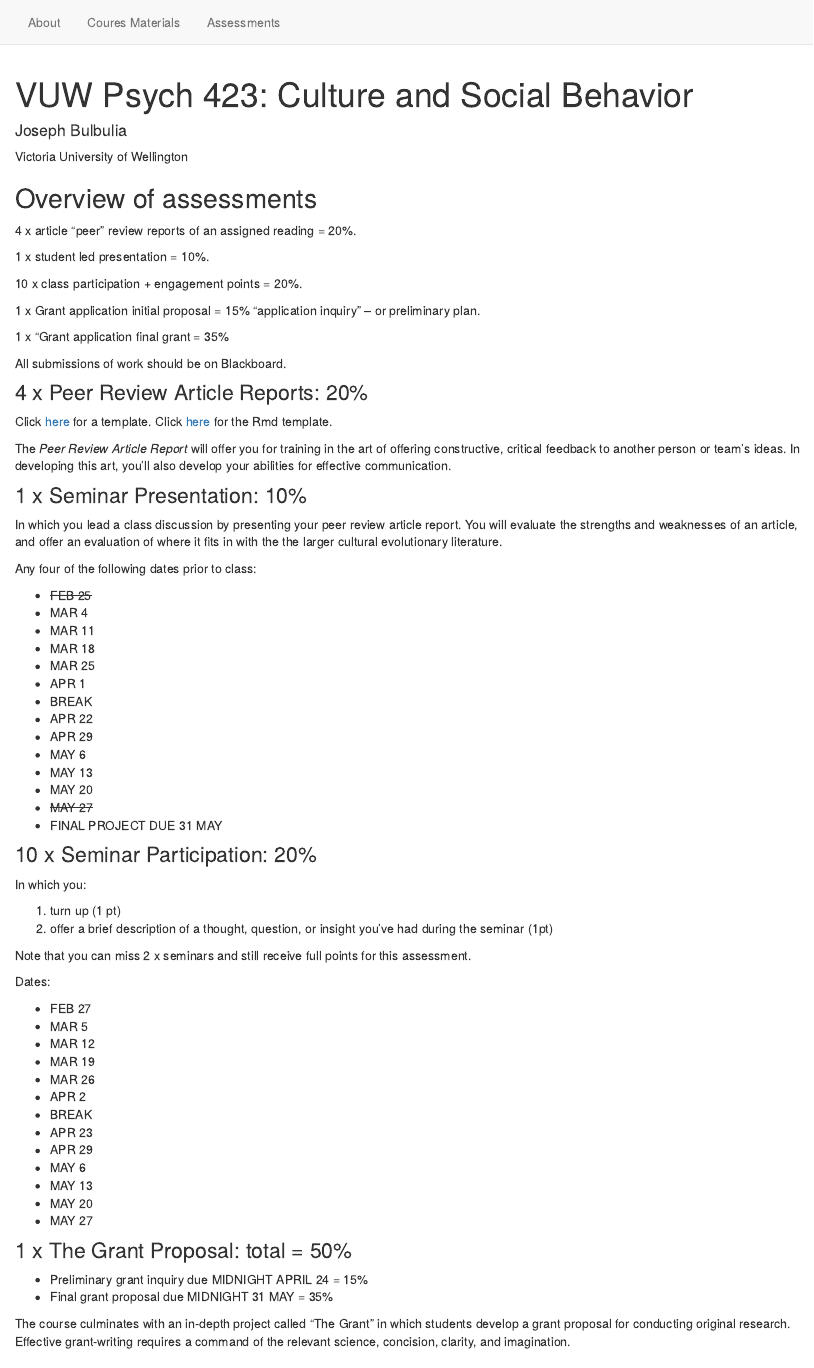
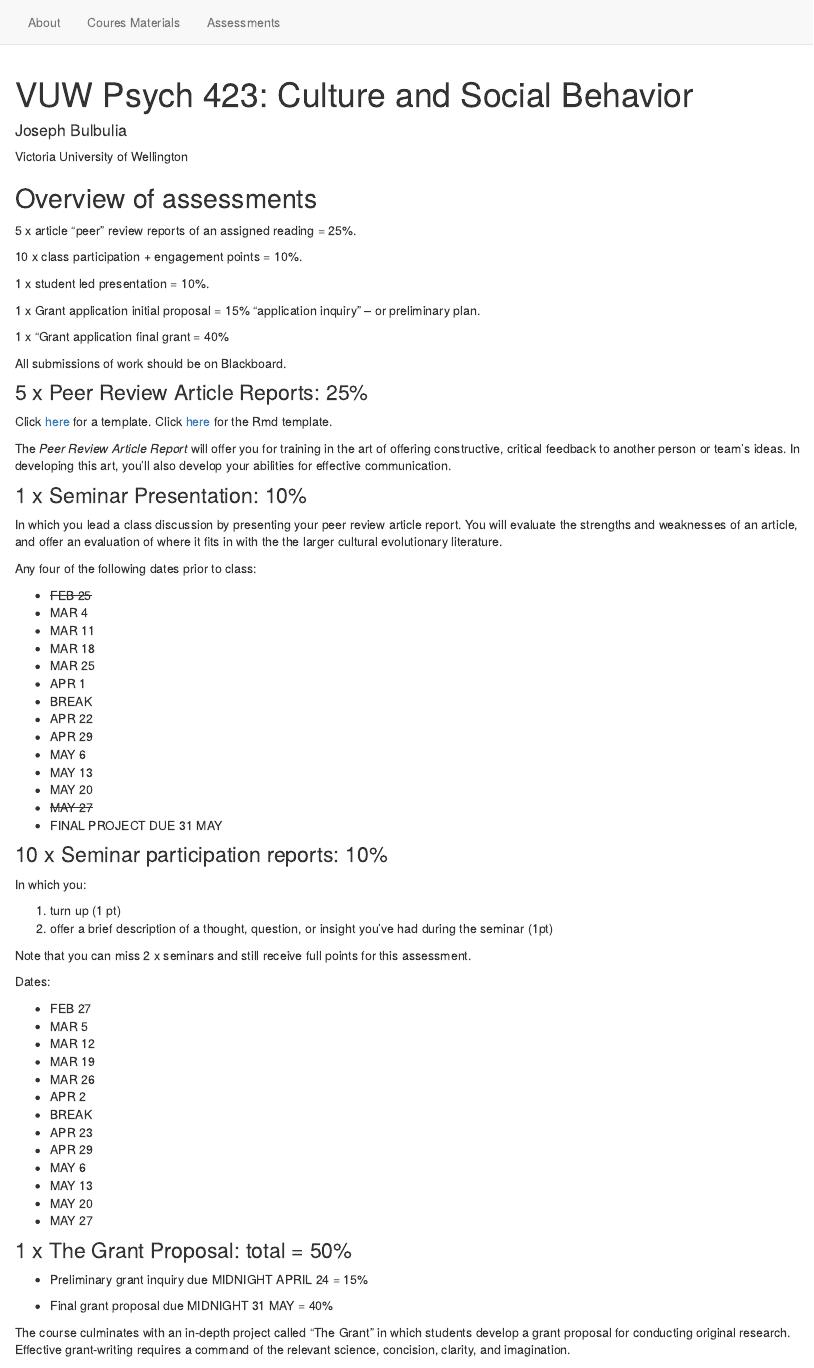
Before and after one commit to go-bayes/psych-423, an R Markdown document (assessments.Rmd): the page in a window 1100 px wide, from its top. Rendered offline with R 4.5, knitr and Pandoc, with nearby package versions; drawn as R Markdown's standard HTML page in place of the format the file asks for.

Commit message:
assessment fixed

```diff
--- a/assessments.Rmd
+++ b/assessments.Rmd
@@ -15,19 +15,19 @@ knitr::opts_chunk$set(echo = FALSE)
 
 ## Overview of assessments
 
-4 x article “peer” review reports of an assigned reading  = 20%.
+5 x article “peer” review reports of an assigned reading = 25%.
+
+10 x class participation + engagement points = 10%.
 
 1 x student led presentation = 10%.
 
-10 x class participation + engagement points = 20%.
-
 1 x Grant application initial proposal = 15% “application inquiry” – or preliminary plan.
 
-1 x "Grant application final grant = 35%
+1 x "Grant application final grant = 40%
 
 All submissions of work should be on Blackboard.
 
-### 4 x Peer Review Article Reports: 20%
+### 5 x Peer Review Article Reports: 25%
 
 Click [here](templates/template_review.html) for a template.
 Click [here](templates/template_review.Rmd) for the Rmd template.
@@ -55,7 +55,7 @@ Any four of the following dates prior to class:
   - ~~MAY 27~~
   - FINAL PROJECT DUE 31 MAY
 
-### 10 x Seminar Participation: 20%
+### 10 x Seminar participation reports: 10%
 
 In which you:
 
@@ -84,7 +84,8 @@ Dates:
 ### 1 x The Grant Proposal: total = 50%
 
 - Preliminary grant inquiry due MIDNIGHT APRIL 24 = 15%
-- Final grant proposal due MIDNIGHT 31 MAY = 35%
+
+- Final grant proposal due MIDNIGHT 31 MAY = 40%
 
 The course culminates with an in-depth project called "The Grant" in which students develop a grant proposal for conducting original research. Effective grant-writing requires a command of the relevant science, concision, clarity, and imagination.
 
```
Also changed, not shown: docs/search.json, 2 other files.
